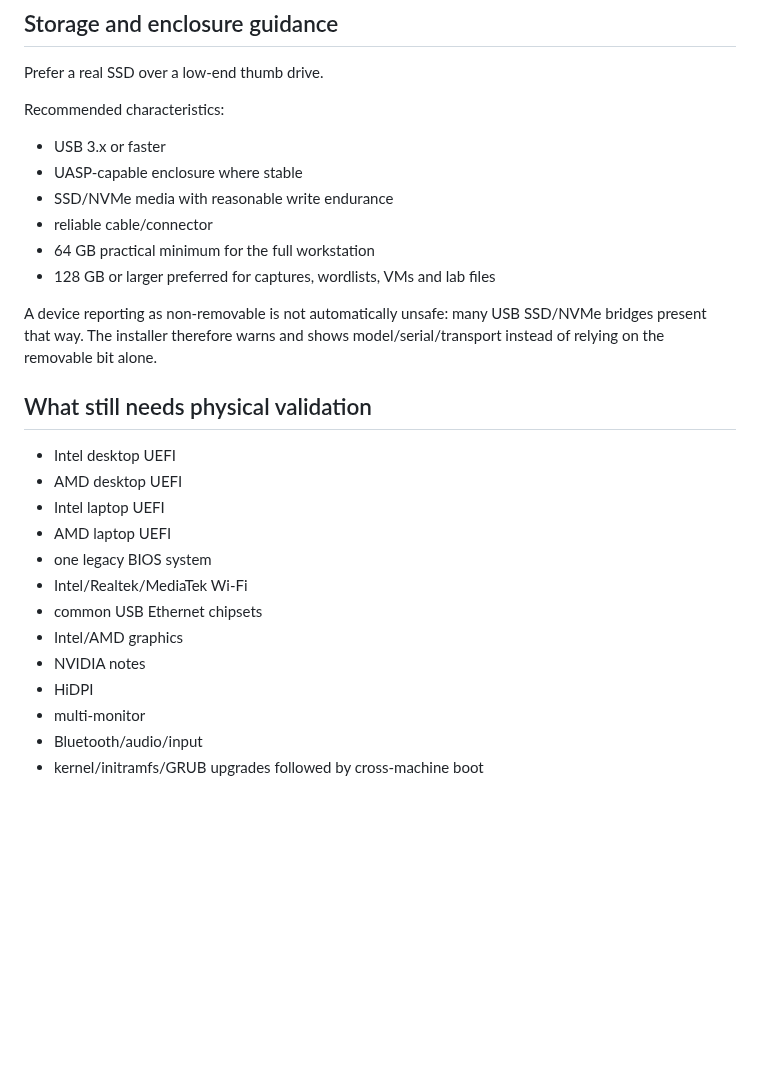
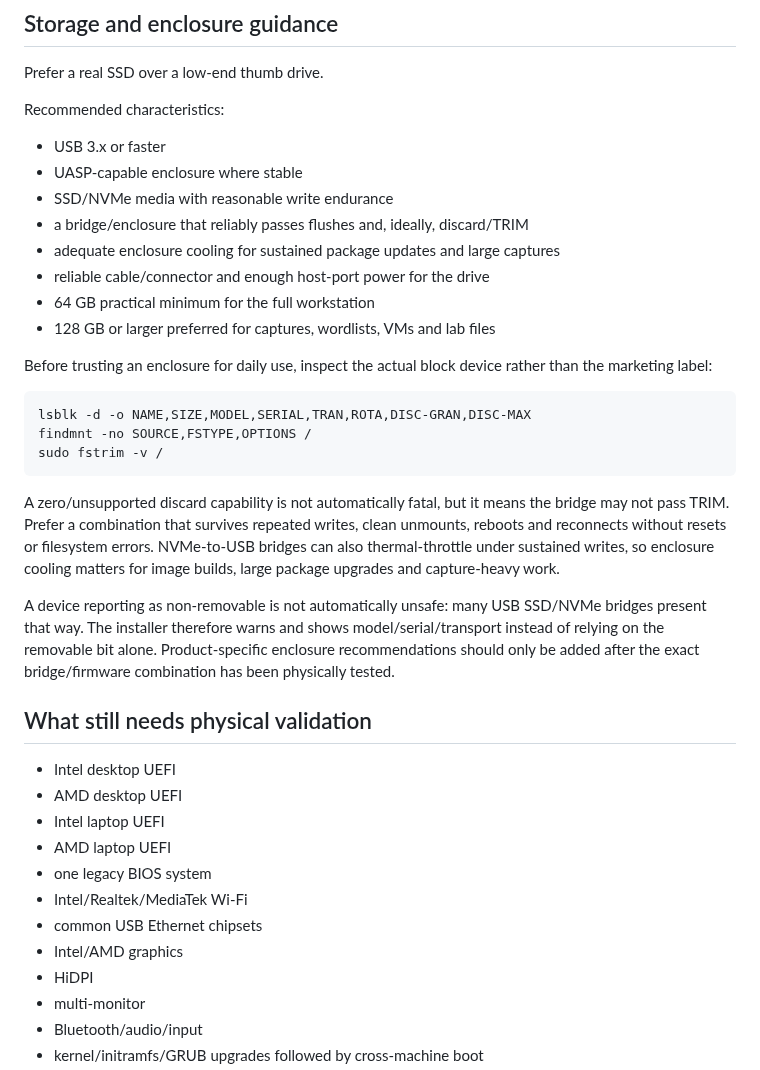
Before and after one commit to mixutin/Vibrali, a Markdown page: docs/HARDWARE.md, the part around one of its changes. Rendered like a GitHub page; blank space fills up the shorter version.

```diff
--- a/docs/HARDWARE.md
+++ b/docs/HARDWARE.md
@@ -84,11 +146,31 @@ Recommended characteristics:
 - USB 3.x or faster
 - UASP-capable enclosure where stable
 - SSD/NVMe media with reasonable write endurance
-- reliable cable/connector
+- a bridge/enclosure that reliably passes flushes and, ideally, discard/TRIM
+- adequate enclosure cooling for sustained package updates and large captures
+- reliable cable/connector and enough host-port power for the drive
 - 64 GB practical minimum for the full workstation
 - 128 GB or larger preferred for captures, wordlists, VMs and lab files
 
-A device reporting as non-removable is not automatically unsafe: many USB SSD/NVMe bridges present that way. The installer therefore warns and shows model/serial/transport instead of relying on the removable bit alone.
+Before trusting an enclosure for daily use, inspect the actual block device rather than
+the marketing label:
+
+~~~bash
+lsblk -d -o NAME,SIZE,MODEL,SERIAL,TRAN,ROTA,DISC-GRAN,DISC-MAX
+findmnt -no SOURCE,FSTYPE,OPTIONS /
+sudo fstrim -v /
+~~~
+
+A zero/unsupported discard capability is not automatically fatal, but it means the bridge
+may not pass TRIM. Prefer a combination that survives repeated writes, clean unmounts,
+reboots and reconnects without resets or filesystem errors. NVMe-to-USB bridges can also
+thermal-throttle under sustained writes, so enclosure cooling matters for image builds,
+large package upgrades and capture-heavy work.
+
+A device reporting as non-removable is not automatically unsafe: many USB SSD/NVMe bridges
+present that way. The installer therefore warns and shows model/serial/transport instead
+of relying on the removable bit alone. Product-specific enclosure recommendations should
+only be added after the exact bridge/firmware combination has been physically tested.
 
 ## What still needs physical validation
 
@@ -100,7 +182,6 @@ A device reporting as non-removable is not automatically unsafe: many USB SSD/NV
 - Intel/Realtek/MediaTek Wi-Fi
 - common USB Ethernet chipsets
 - Intel/AMD graphics
-- NVIDIA notes
 - HiDPI
 - multi-monitor
 - Bluetooth/audio/input
```
Also changed, not shown: other parts of docs/HARDWARE.md (+62 -0 lines).
